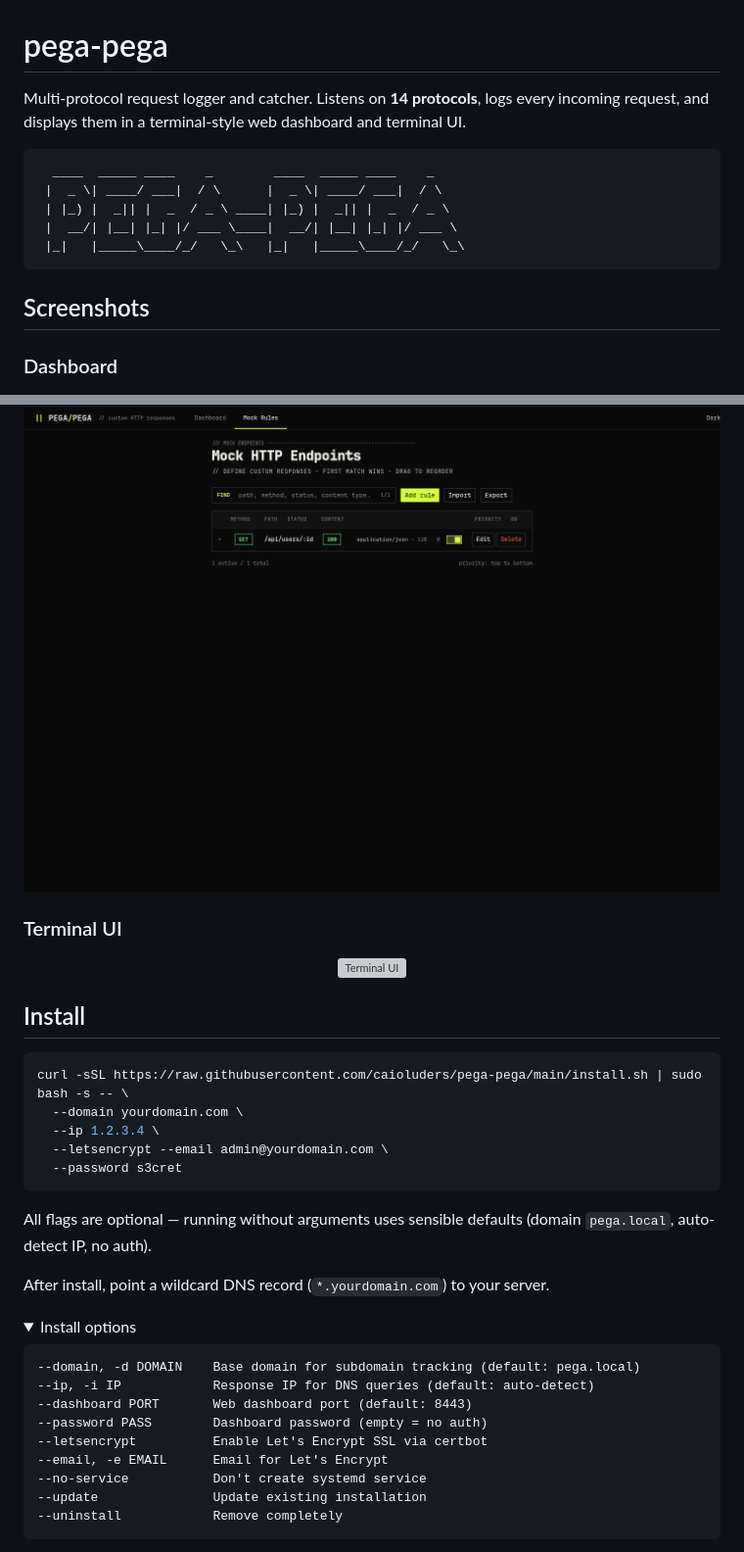
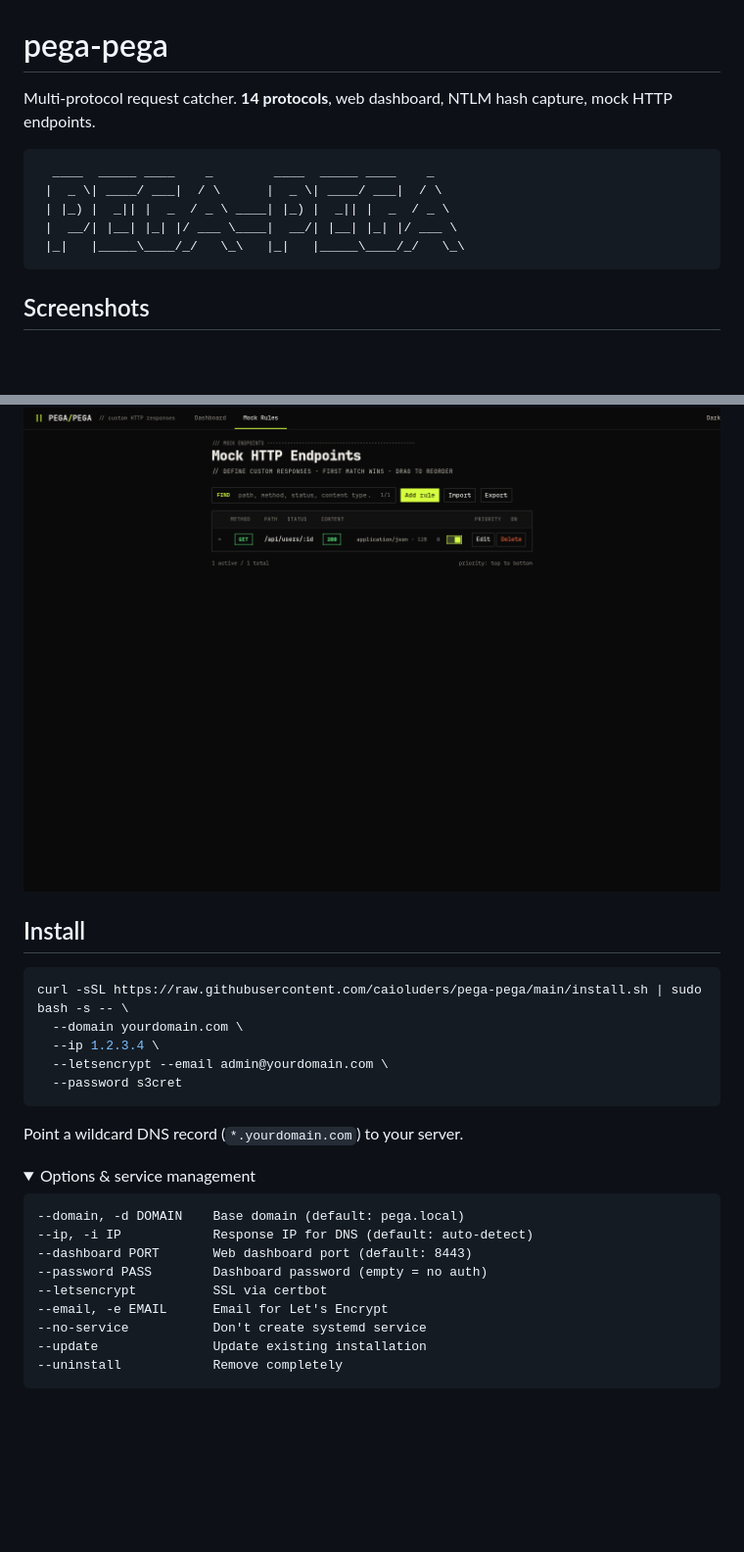
Before and after one commit to caioluders/pega-pega, a Markdown page: README.md, 2 parts joined by grey strips. Shown at 98% size. Rendered like a GitHub page; folded sections open; blank space fills up the shorter version; grey boxes are pictures that could not be loaded.

````diff
--- a/README.md
+++ b/README.md
@@ -1,6 +1,6 @@
 # pega-pega
 
-Multi-protocol request logger and catcher. Listens on **14 protocols**, logs every incoming request, and displays them in a terminal-style web dashboard and terminal UI.
+Multi-protocol request catcher. **14 protocols**, web dashboard, NTLM hash capture, mock HTTP endpoints.
 
 ```
   ____  _____ ____    _        ____  _____ ____    _
@@ -12,7 +12,6 @@ Multi-protocol request logger and catcher. Listens on **14 protocols**, logs eve
 
 ## Screenshots
 
-### Dashboard
 <p align="center">
   <img src="screenshots/dashboard.png" alt="Dashboard" width="100%">
 </p>
@@ -21,10 +18,5 @@ Multi-protocol request logger and catcher. Listens on **14 protocols**, logs eve
 <p align="center">
   <img src="screenshots/mock.png" alt="Mock Endpoints" width="100%">
-</p>
-
-### Terminal UI
-<p align="center">
-  <img src="screenshots/cli.svg" alt="Terminal UI" width="100%">
 </p>
 
 ## Install
@@ -37,19 +29,17 @@ curl -sSL https://raw.githubusercontent.com/caioluders/pega-pega/main/install.sh
   --password s3cret
 ```
 
-All flags are optional — running without arguments uses sensible defaults (domain `pega.local`, auto-detect IP, no auth).
-
-After install, point a wildcard DNS record (`*.yourdomain.com`) to your server.
+Point a wildcard DNS record (`*.yourdomain.com`) to your server.
 
 <details>
-<summary>Install options</summary>
+<summary>Options & service management</summary>
 
 ```
---domain, -d DOMAIN    Base domain for subdomain tracking (default: pega.local)
---ip, -i IP            Response IP for DNS queries (default: auto-detect)
+--domain, -d DOMAIN    Base domain (default: pega.local)
+--ip, -i IP            Response IP for DNS (default: auto-detect)
 --dashboard PORT       Web dashboard port (default: 8443)
 --password PASS        Dashboard password (empty = no auth)
---letsencrypt          Enable Let's Encrypt SSL via certbot
+--letsencrypt          SSL via certbot
 --email, -e EMAIL      Email for Let's Encrypt
 --no-service           Don't create systemd service
 --update               Update existing installation
````
Also changed, not shown: other parts of README.md (+50 -91 lines).
